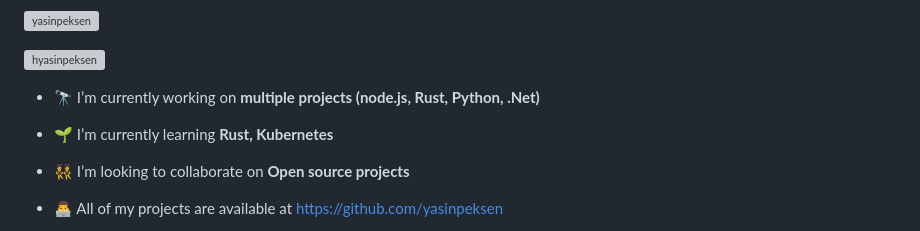
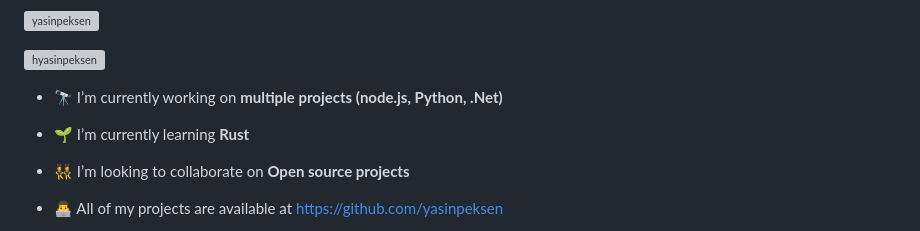
Before and after one commit to ForGameProgrammer/hyasinpeksen, a Markdown page: README.md, the part around the change. Drawn GitHub-style; grey boxes are pictures that could not be loaded.

```diff
--- a/README.md
+++ b/README.md
@@ -7,9 +7,9 @@
 
 <p align="left"> <a href="https://twitter.com/hyasinpeksen" target="blank"><img src="https://img.shields.io/twitter/follow/hyasinpeksen?logo=twitter&style=for-the-badge" alt="hyasinpeksen" /></a> </p>
 
-- 🔭 I’m currently working on **multiple projects (node.js, Rust, Python, .Net)**
+- 🔭 I’m currently working on **multiple projects (node.js, Python, .Net)**
 
-- 🌱 I’m currently learning **Rust, Kubernetes**
+- 🌱 I’m currently learning **Rust**
 
 - 👯 I’m looking to collaborate on **Open source projects**
 
```
